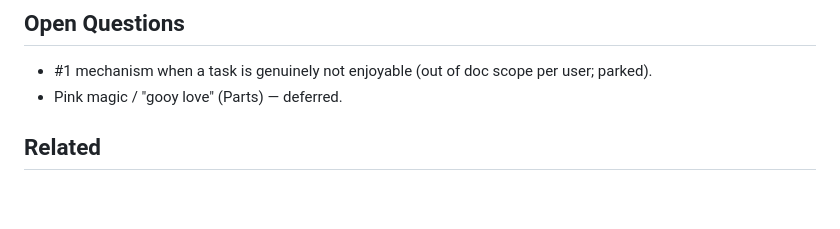
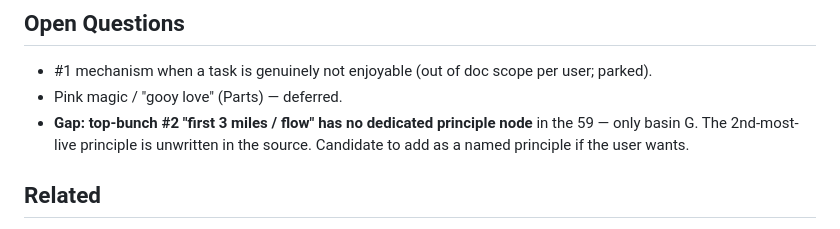
Before and after one commit to SaarShai/Alfred, a Markdown page: L2_facts/user-principles-working.md, the part around the change. Rendered like a GitHub page; blank space fills up the shorter version.

Commit message:
chore: wip checkpoint 2026-05-16T08:29:22Z

```diff
--- a/L2_facts/user-principles-working.md
+++ b/L2_facts/user-principles-working.md
@@ -225,6 +225,7 @@ Retrieval rule: when any variant is hit, surface the canonical node, not all cop
 
 - #1 mechanism when a task is genuinely not enjoyable (out of doc scope per user; parked).
 - Pink magic / "gooy love" (Parts) — deferred.
+- **Gap: top-bunch #2 "first 3 miles / flow" has no dedicated principle node** in the 59 — only basin G. The 2nd-most-live principle is unwritten in the source. Candidate to add as a named principle if the user wants.
 
 ## Related
 
```
